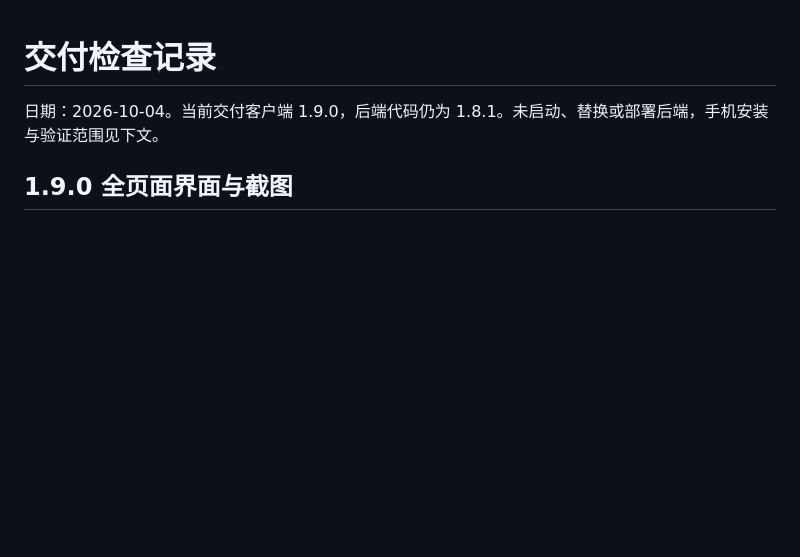
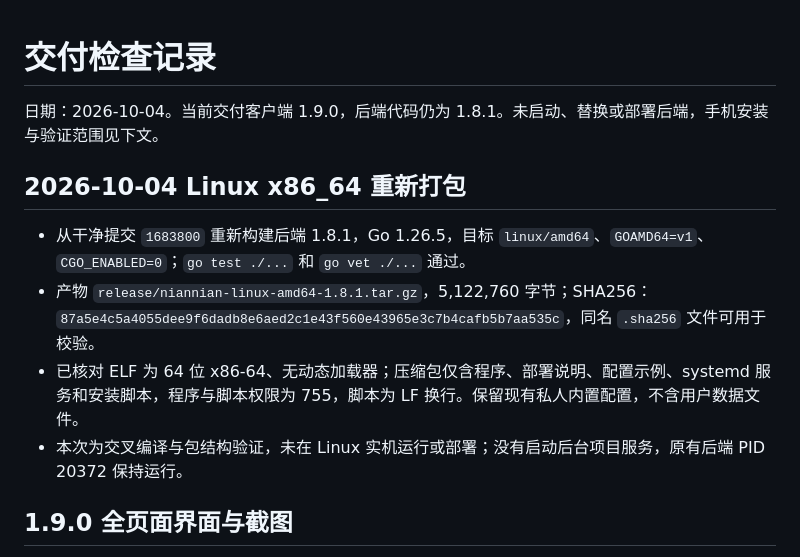
Before and after one commit to YIRC99/niannian, a Markdown page: docs/VERIFICATION.md, the part around the change. Drawn GitHub-style; blank space fills up the shorter version.

Commit message:
记录 Linux x86_64 后端 1.8.1 重新打包验证

```diff
--- a/docs/VERIFICATION.md
+++ b/docs/VERIFICATION.md
@@ -1,6 +1,13 @@
 # 交付检查记录
 
 日期：2026-10-04。当前交付客户端 1.9.0，后端代码仍为 1.8.1。未启动、替换或部署后端，手机安装与验证范围见下文。
+
+## 2026-10-04 Linux x86_64 重新打包
+
+- 从干净提交 `1683800` 重新构建后端 1.8.1，Go 1.26.5，目标 `linux/amd64`、`GOAMD64=v1`、`CGO_ENABLED=0`；`go test ./...` 和 `go vet ./...` 通过。
+- 产物 `release/niannian-linux-amd64-1.8.1.tar.gz`，5,122,760 字节；SHA256：`87a5e4c5a4055dee9f6dadb8e6aed2c1e43f560e43965e3c7b4cafb5b7aa535c`，同名 `.sha256` 文件可用于校验。
+- 已核对 ELF 为 64 位 x86-64、无动态加载器；压缩包仅含程序、部署说明、配置示例、systemd 服务和安装脚本，程序与脚本权限为 755，脚本为 LF 换行。保留现有私人内置配置，不含用户数据文件。
+- 本次为交叉编译与包结构验证，未在 Linux 实机运行或部署；没有启动后台项目服务，原有后端 PID 20372 保持运行。
 
 ## 1.9.0 全页面界面与截图
 
```
